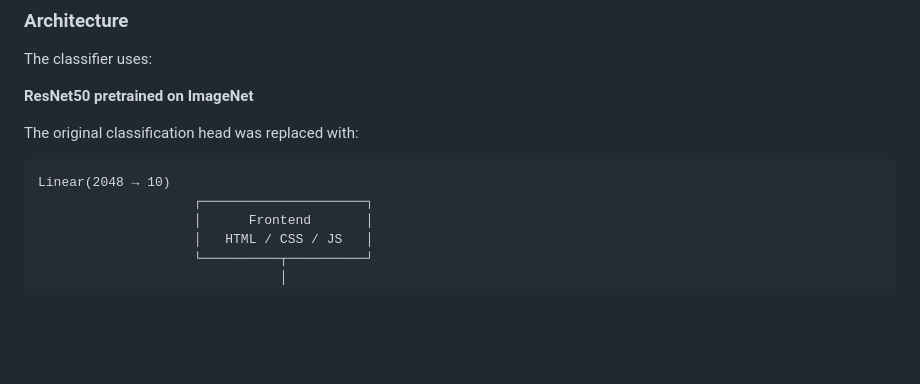
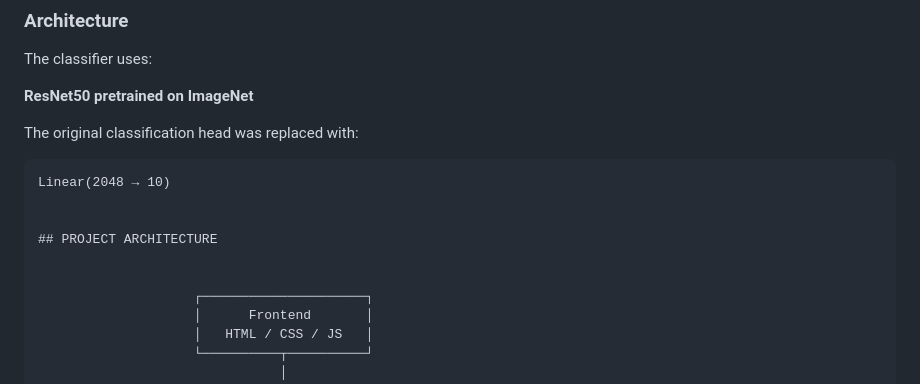
Before and after one commit to pathangenagarjuna/AI-Land-Cover-V3, a Markdown page: README.md, the part around the change. GitHub-like rendering; blank space fills up the shorter version.

Commit message:
Initial V3 land cover classification system

````diff
--- a/README.md
+++ b/README.md
@@ -83,6 +83,11 @@ The original classification head was replaced with:
 
 ```text
 Linear(2048 → 10)
+
+
+## PROJECT ARCHITECTURE
+
+
                     ┌─────────────────────┐
                     │      Frontend       │
                     │   HTML / CSS / JS   │
````
